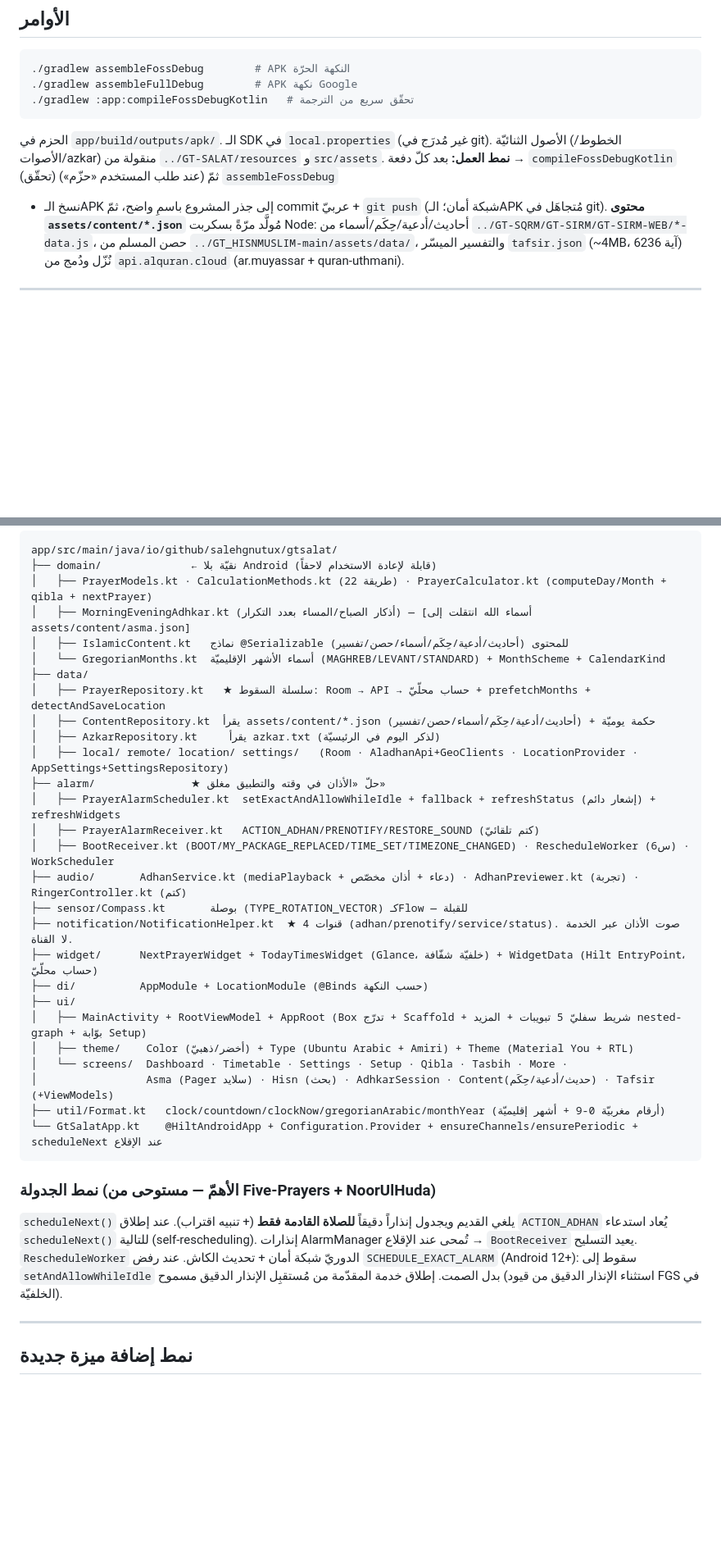
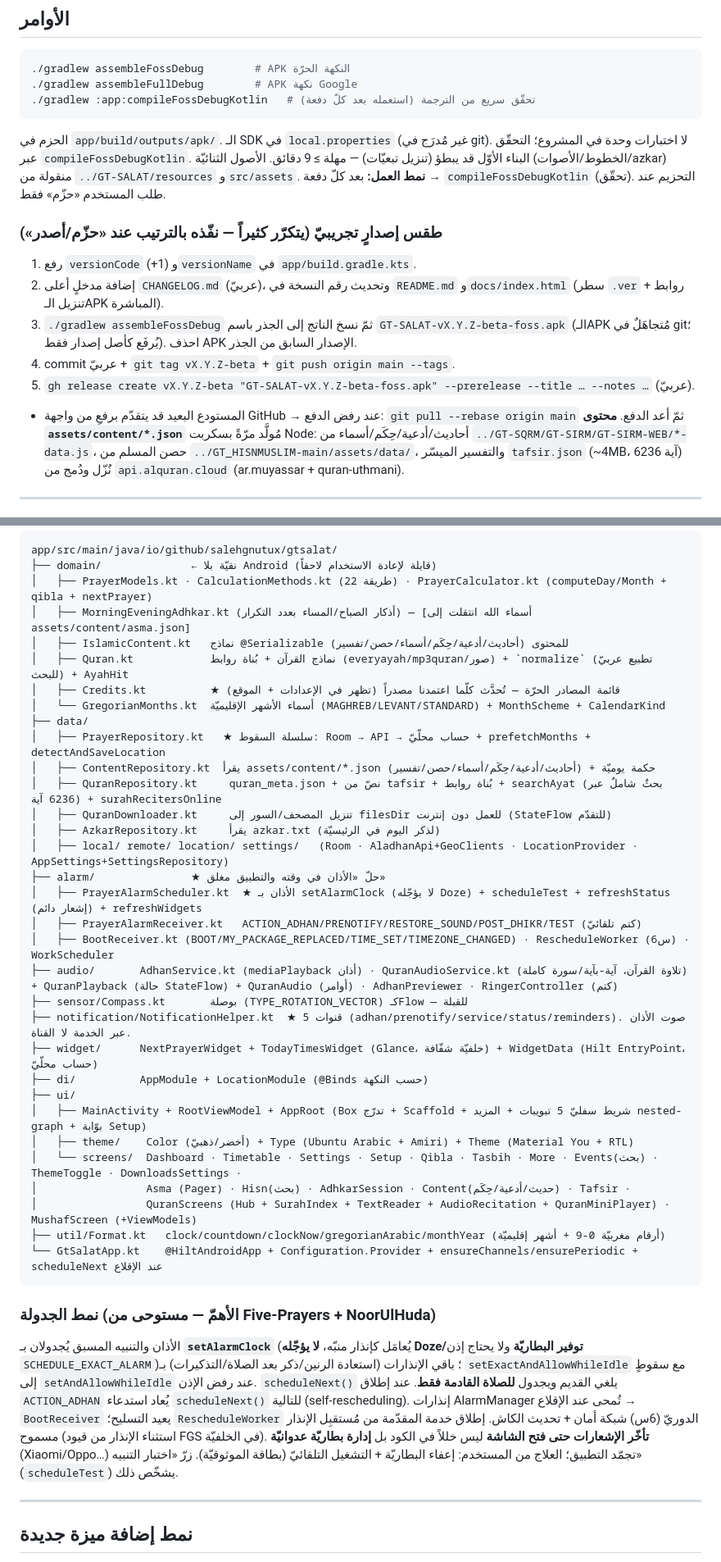
Before and after one commit to SalehGNUTUX/GT-SALAT-PHONE, a Markdown page: CLAUDE.md, 2 parts joined by grey strips. Shown at 82% size. GitHub-like rendering; blank space fills up the shorter version.

Commit message:
توثيق: تحديث CLAUDE.md — جدولة setAlarmClock + طقس الإصدار + بنية القرآن والبحث والتنزيل

````diff
--- a/CLAUDE.md
+++ b/CLAUDE.md
@@ -32,12 +32,20 @@ Room 2.6.1 · DataStore 1.1.1 · WorkManager 2.9.1 · OkHttp 4.12 · kotlinx.ser
 ```bash
 ./gradlew assembleFossDebug        # APK النكهة الحرّة
 ./gradlew assembleFullDebug        # APK نكهة Google
-./gradlew :app:compileFossDebugKotlin   # تحقّق سريع من الترجمة
+./gradlew :app:compileFossDebugKotlin   # تحقّق سريع من الترجمة (استعمله بعد كلّ دفعة)
 ```
 الحزم في `app/build/outputs/apk/`. الـ SDK في `local.properties` (غير مُدرَج في git).
+لا اختبارات وحدة في المشروع؛ التحقّق عبر `compileFossDebugKotlin`. البناء الأوّل قد يبطؤ (تنزيل تبعيّات) — مهلة ≥ 9 دقائق.
 الأصول الثنائيّة (الخطوط/الأصوات/azkar) منقولة من `../GT-SALAT/resources` و`src/assets`.
-**نمط العمل:** بعد كلّ دفعة → `compileFossDebugKotlin` (تحقّق) ثمّ (عند طلب المستخدم «حزّم») `assembleFossDebug`
-+ نسخ الـAPK إلى جذر المشروع باسمٍ واضح، ثمّ commit عربيّ + `git push` (شبكة أمان؛ الـAPK مُتجاهَل في git).
+**نمط العمل:** بعد كلّ دفعة → `compileFossDebugKotlin` (تحقّق). التحزيم عند طلب المستخدم «حزّم» فقط.
+
+### طقس إصدارٍ تجريبيّ (يتكرّر كثيراً — نفّذه بالترتيب عند «حزّم/أصدر»)
+1. رفع `versionCode` (+1) و`versionName` في `app/build.gradle.kts`.
+2. إضافة مدخلٍ أعلى `CHANGELOG.md` (عربيّ)، وتحديث رقم النسخة في `README.md` و`docs/index.html` (سطر `.ver` + روابط تنزيل الـAPK المباشرة).
+3. `./gradlew assembleFossDebug` ثمّ نسخ الناتج إلى الجذر باسم `GT-SALAT-vX.Y.Z-beta-foss.apk` (الـAPK مُتجاهَلٌ في git؛ يُرفَع كأصل إصدار فقط). احذف APK الإصدار السابق من الجذر.
+4. commit عربيّ + `git tag vX.Y.Z-beta` + `git push origin main --tags`.
+5. `gh release create vX.Y.Z-beta "GT-SALAT-vX.Y.Z-beta-foss.apk" --prerelease --title … --notes …` (عربيّ).
+- المستودع البعيد قد يتقدّم برفعٍ من واجهة GitHub → عند رفض الدفع: `git pull --rebase origin main` ثمّ أعد الدفع.
 **محتوى `assets/content/*.json`** مُولَّد مرّةً بسكربت Node: أحاديث/أدعية/حِكَم/أسماء من `../GT-SQRM/GT-SIRM/GT-SIRM-WEB/*-data.js`،
 حصن المسلم من `../GT_HISNMUSLIM-main/assets/data/`، والتفسير الميسّر `tafsir.json` (~4MB، 6236 آية) نُزّل ودُمج من `api.alquran.cloud` (ar.muyassar + quran-uthmani).
 
@@ -54,36 +62,39 @@ app/src/main/java/io/github/salehgnutux/gtsalat/
 │   ├── PrayerModels.kt · CalculationMethods.kt (22 طريقة) · PrayerCalculator.kt (computeDay/Month + qibla + nextPrayer)
 │   ├── MorningEveningAdhkar.kt (أذكار الصباح/المساء بعدد التكرار) — [أسماء الله انتقلت إلى assets/content/asma.json]
 │   ├── IslamicContent.kt   نماذج @Serializable للمحتوى (أحاديث/أدعية/حِكَم/أسماء/حصن/تفسير)
+│   ├── Quran.kt            نماذج القرآن + بُناة روابط (everyayah/mp3quran/صور) + `normalize` (تطبيع عربيّ للبحث) + AyahHit
+│   ├── Credits.kt          ★ قائمة المصادر الحرّة — تُحدَّث كلّما اعتمدنا مصدراً (تظهر في الإعدادات + الموقع)
 │   └── GregorianMonths.kt  أسماء الأشهر الإقليميّة (MAGHREB/LEVANT/STANDARD) + MonthScheme + CalendarKind
 ├── data/
 │   ├── PrayerRepository.kt   ★ سلسلة السقوط: Room → API → حساب محلّيّ + prefetchMonths + detectAndSaveLocation
 │   ├── ContentRepository.kt  يقرأ assets/content/*.json (أحاديث/أدعية/حِكَم/أسماء/حصن/تفسير) + حكمة يوميّة
+│   ├── QuranRepository.kt     quran_meta.json + نصّ من tafsir + بُناة روابط + searchAyat (بحثٌ شاملٌ عبر 6236 آية) + surahRecitersOnline
+│   ├── QuranDownloader.kt     تنزيل المصحف/السور إلى filesDir للعمل دون إنترنت (StateFlow للتقدّم)
 │   ├── AzkarRepository.kt     يقرأ azkar.txt (لذكر اليوم في الرئيسيّة)
 │   ├── local/ remote/ location/ settings/   (Room · AladhanApi+GeoClients · LocationProvider · AppSettings+SettingsRepository)
 ├── alarm/               ★ حلّ «الأذان في وقته والتطبيق مغلق»
-│   ├── PrayerAlarmScheduler.kt  setExactAndAllowWhileIdle + fallback + refreshStatus (إشعار دائم) + refreshWidgets
-│   ├── PrayerAlarmReceiver.kt   ACTION_ADHAN/PRENOTIFY/RESTORE_SOUND (كتم تلقائيّ)
+│   ├── PrayerAlarmScheduler.kt  ★ الأذان بـ setAlarmClock (لا يؤجّله Doze) + scheduleTest + refreshStatus (إشعار دائم) + refreshWidgets
+│   ├── PrayerAlarmReceiver.kt   ACTION_ADHAN/PRENOTIFY/RESTORE_SOUND/POST_DHIKR/TEST (كتم تلقائيّ)
 │   ├── BootReceiver.kt (BOOT/MY_PACKAGE_REPLACED/TIME_SET/TIMEZONE_CHANGED) · RescheduleWorker (6س) · WorkScheduler
-├── audio/       AdhanService.kt (mediaPlayback + دعاء + أذان مخصّص) · AdhanPreviewer.kt (تجربة) · RingerController.kt (كتم)
+├── audio/       AdhanService.kt (mediaPlayback أذان) · QuranAudioService.kt (تلاوة القرآن، آية-بآية/سورة كاملة) + QuranPlayback (حالة StateFlow) + QuranAudio (أوامر) · AdhanPreviewer · RingerController (كتم)
 ├── sensor/Compass.kt       بوصلة (TYPE_ROTATION_VECTOR) كـFlow — للقبلة
-├── notification/NotificationHelper.kt  ★ 4 قنوات (adhan/prenotify/service/status). صوت الأذان عبر الخدمة لا القناة.
+├── notification/NotificationHelper.kt  ★ 5 قنوات (adhan/prenotify/service/status/reminders). صوت الأذان عبر الخدمة لا القناة.
 ├── widget/      NextPrayerWidget + TodayTimesWidget (Glance، خلفيّة شفّافة) + WidgetData (Hilt EntryPoint، حساب محلّيّ)
 ├── di/          AppModule + LocationModule (@Binds حسب النكهة)
 ├── ui/
 │   ├── MainActivity + RootViewModel + AppRoot (Box تدرّج + Scaffold + شريط سفليّ 5 تبويبات + المزيد nested-graph + بوّابة Setup)
 │   ├── theme/    Color (أخضر/ذهبيّ) + Type (Ubuntu Arabic + Amiri) + Theme (Material You + RTL)
-│   └── screens/  Dashboard · Timetable · Settings · Setup · Qibla · Tasbih · More ·
-│                 Asma (Pager سلايد) · Hisn (بحث) · AdhkarSession · Content(حديث/أدعية/حِكَم) · Tafsir (+ViewModels)
+│   └── screens/  Dashboard · Timetable · Settings · Setup · Qibla · Tasbih · More · Events(بحث) · ThemeToggle · DownloadsSettings ·
+│                 Asma (Pager) · Hisn(بحث) · AdhkarSession · Content(حديث/أدعية/حِكَم) · Tafsir ·
+│                 QuranScreens (Hub + SurahIndex + TextReader + AudioRecitation + QuranMiniPlayer) · MushafScreen (+ViewModels)
 ├── util/Format.kt   clock/countdown/clockNow/gregorianArabic/monthYear (أرقام مغربيّة 0-9 + أشهر إقليميّة)
 └── GtSalatApp.kt    @HiltAndroidApp + Configuration.Provider + ensureChannels/ensurePeriodic + scheduleNext عند الإقلاع
 ```
 
 ### نمط الجدولة (الأهمّ — مستوحى من Five-Prayers + NoorUlHuda)
-`scheduleNext()` يلغي القديم ويجدول إنذاراً دقيقاً **للصلاة القادمة فقط** (+ تنبيه اقتراب). عند إطلاق
-`ACTION_ADHAN` يُعاد استدعاء `scheduleNext()` للتالية (self-rescheduling). إنذارات AlarmManager تُمحى عند
-الإقلاع → `BootReceiver` يعيد التسليح. `RescheduleWorker` الدوريّ شبكة أمان + تحديث الكاش.
-عند رفض `SCHEDULE_EXACT_ALARM` (Android 12+): سقوط إلى `setAndAllowWhileIdle` بدل الصمت.
-إطلاق خدمة المقدّمة من مُستقبِل الإنذار الدقيق مسموح (استثناء الإنذار الدقيق من قيود FGS في الخلفيّة).
+الأذان والتنبيه المسبق يُجدولان بـ **`setAlarmClock`** (يُعامَل كإنذار منبّه، **لا يؤجّله Doze/توفير البطاريّة** ولا يحتاج إذن `SCHEDULE_EXACT_ALARM`)؛ باقي الإنذارات (استعادة الرنين/ذكر بعد الصلاة/التذكيرات) بـ `setExactAndAllowWhileIdle` مع سقوطٍ إلى `setAndAllowWhileIdle` عند رفض الإذن.
+`scheduleNext()` يلغي القديم ويجدول **للصلاة القادمة فقط**. عند إطلاق `ACTION_ADHAN` يُعاد استدعاء `scheduleNext()` للتالية (self-rescheduling). إنذارات AlarmManager تُمحى عند الإقلاع → `BootReceiver` يعيد التسليح؛ `RescheduleWorker` الدوريّ (6س) شبكة أمان + تحديث الكاش. إطلاق خدمة المقدّمة من مُستقبِل الإنذار مسموح (استثناء الإنذار من قيود FGS في الخلفيّة).
+**تأخّر الإشعارات حتى فتح الشاشة** ليس خللاً في الكود بل **إدارة بطاريّة عدوانيّة** (Xiaomi/Oppo…) تجمّد التطبيق؛ العلاج من المستخدم: إعفاء البطاريّة + التشغيل التلقائيّ (بطاقة الموثوقيّة). زرّ «اختبار التنبيه» (`scheduleTest`) يشخّص ذلك.
 
 ---
 
````
Also changed, not shown: other parts of CLAUDE.md (+3 -1 lines).
